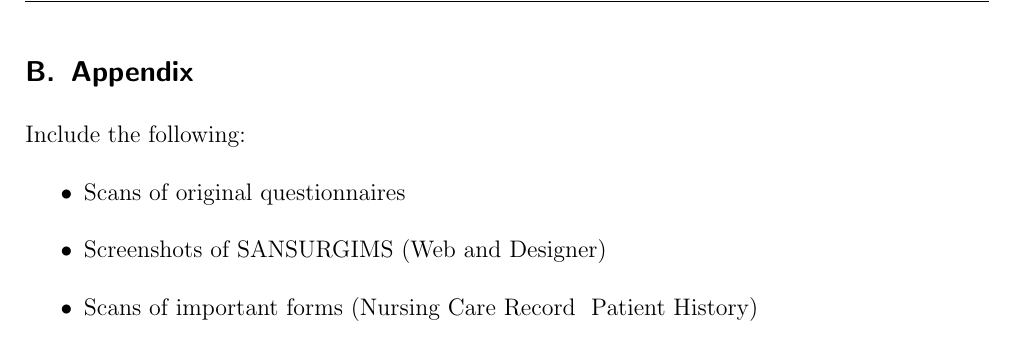
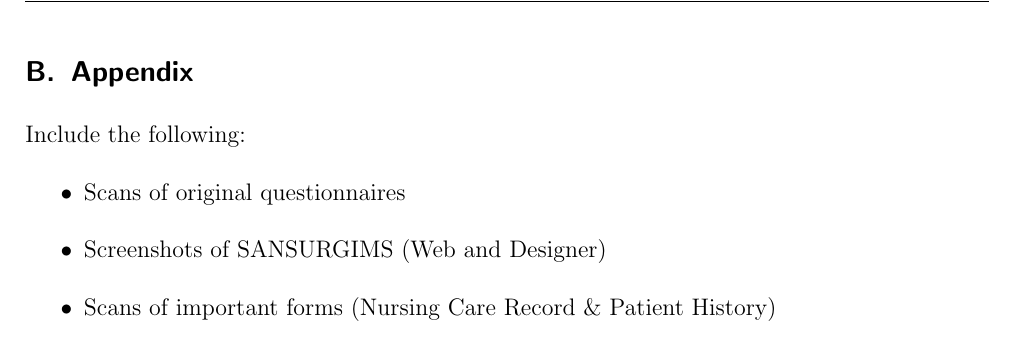
Before and after one commit to Baraku/Academic-Report, a LaTeX document (AcademicReport.tex, which reads Chapters/Appendix.tex): part of page 17 of 17, cut so that both start at the same text. Compiled offline with pdfLaTeX; a missing bibliography style is replaced by a similar one.

Commit message:
Fixed Appendix Compile Error
Had an unescaped & in Appendix.tex text

```diff
--- a/Chapters/Appendix.tex
+++ b/Chapters/Appendix.tex
@@ -4,5 +4,5 @@ Include the following:
 \begin{itemize}
 \item Scans of original questionnaires
 \item Screenshots of SANSURGIMS (Web and Designer)
-\item Scans of important forms (Nursing Care Record & Patient History)
+\item Scans of important forms (Nursing Care Record \& Patient History)
 \end{itemize}
```
Also changed, not shown: AcademicReport.pdf, 11 other files.
